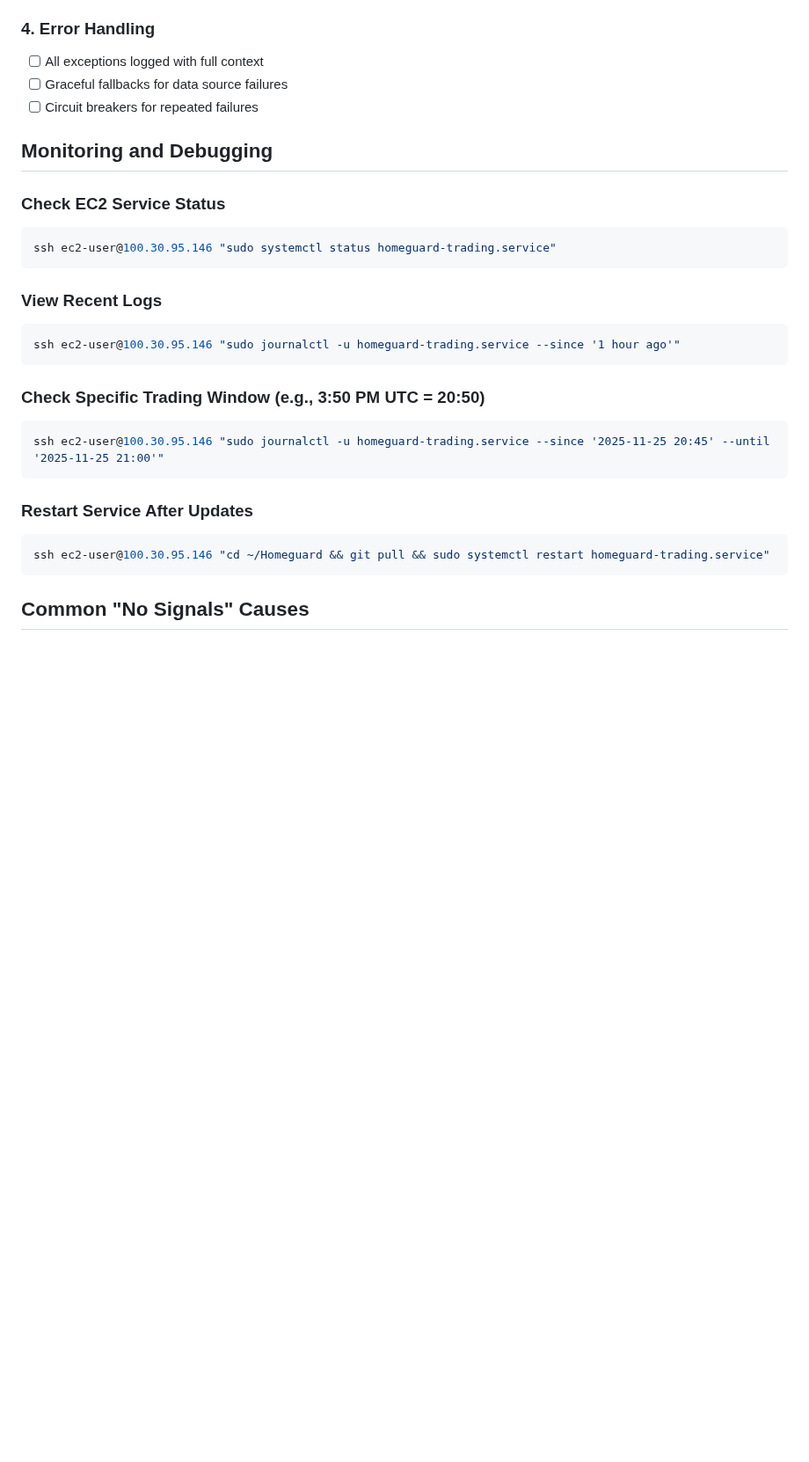
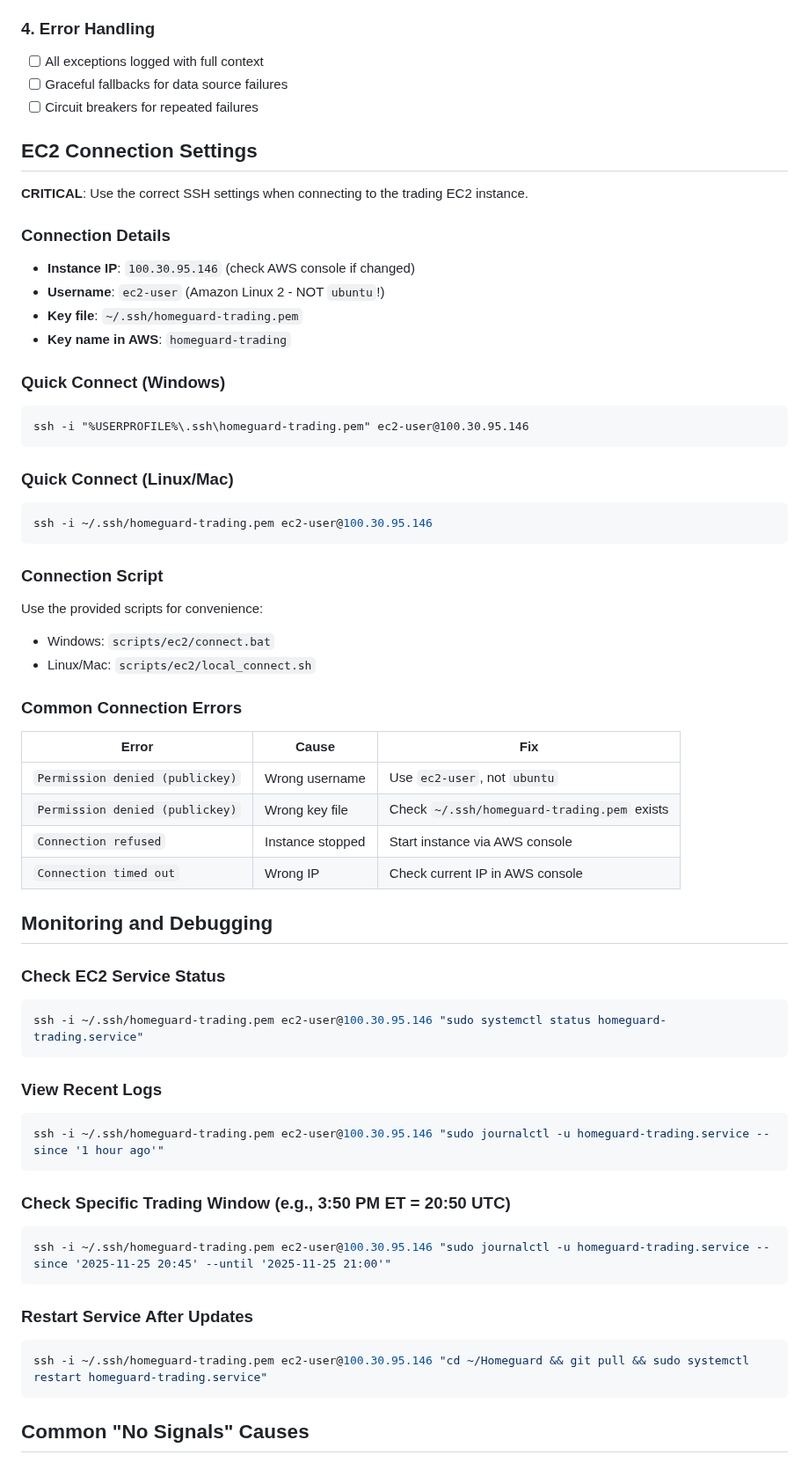
Before and after one commit to shuyangw/Homeguard, a Markdown page: .claude/live_trading.md, the part around the change. Shown at 88% size. GitHub-like rendering; blank space fills up the shorter version.

Commit message:
Add EC2 connection settings to live trading docs
- Document correct SSH connection settings:
  - Username: ec2-user (NOT ubuntu)
  - Key file: ~/.ssh/homeguard-trading.pem
  - Instance IP: 100.30.95.146
- Add Windows/Linux connection commands
- Add common connection error troubleshooting table
- Add -i key flag to all SSH commands in examples

🤖 Generated with [Claude Code](https://claude.com/claude-code)

Co-Authored-By: Claude <noreply@anthropic.com>

````diff
--- a/.claude/live_trading.md
+++ b/.claude/live_trading.md
@@ -143,26 +143,60 @@ Before deploying live trading updates:
 - [ ] Graceful fallbacks for data source failures
 - [ ] Circuit breakers for repeated failures
 
+## EC2 Connection Settings
+
+**CRITICAL**: Use the correct SSH settings when connecting to the trading EC2 instance.
+
+### Connection Details
+- **Instance IP**: `100.30.95.146` (check AWS console if changed)
+- **Username**: `ec2-user` (Amazon Linux 2 - NOT `ubuntu`!)
+- **Key file**: `~/.ssh/homeguard-trading.pem`
+- **Key name in AWS**: `homeguard-trading`
+
+### Quick Connect (Windows)
+```batch
+ssh -i "%USERPROFILE%\.ssh\homeguard-trading.pem" ec2-user@100.30.95.146
+```
+
+### Quick Connect (Linux/Mac)
+```bash
+ssh -i ~/.ssh/homeguard-trading.pem ec2-user@100.30.95.146
+```
+
+### Connection Script
+Use the provided scripts for convenience:
+- Windows: `scripts/ec2/connect.bat`
+- Linux/Mac: `scripts/ec2/local_connect.sh`
+
+### Common Connection Errors
+
+| Error | Cause | Fix |
+|-------|-------|-----|
+| `Permission denied (publickey)` | Wrong username | Use `ec2-user`, not `ubuntu` |
+| `Permission denied (publickey)` | Wrong key file | Check `~/.ssh/homeguard-trading.pem` exists |
+| `Connection refused` | Instance stopped | Start instance via AWS console |
+| `Connection timed out` | Wrong IP | Check current IP in AWS console |
+
 ## Monitoring and Debugging
 
 ### Check EC2 Service Status
 ```bash
-ssh ec2-user@100.30.95.146 "sudo systemctl status homeguard-trading.service"
+ssh -i ~/.ssh/homeguard-trading.pem ec2-user@100.30.95.146 "sudo systemctl status homeguard-trading.service"
 ```
 
 ### View Recent Logs
 ```bash
-ssh ec2-user@100.30.95.146 "sudo journalctl -u homeguard-trading.service --since '1 hour ago'"
+ssh -i ~/.ssh/homeguard-trading.pem ec2-user@100.30.95.146 "sudo journalctl -u homeguard-trading.service --since '1 hour ago'"
 ```
 
-### Check Specific Trading Window (e.g., 3:50 PM UTC = 20:50)
+### Check Specific Trading Window (e.g., 3:50 PM ET = 20:50 UTC)
 ```bash
-ssh ec2-user@100.30.95.146 "sudo journalctl -u homeguard-trading.service --since '2025-11-25 20:45' --until '2025-11-25 21:00'"
+ssh -i ~/.ssh/homeguard-trading.pem ec2-user@100.30.95.146 "sudo journalctl -u homeguard-trading.service --since '2025-11-25 20:45' --until '2025-11-25 21:00'"
 ```
 
 ### Restart Service After Updates
 ```bash
-ssh ec2-user@100.30.95.146 "cd ~/Homeguard && git pull && sudo systemctl restart homeguard-trading.service"
+ssh -i ~/.ssh/homeguard-trading.pem ec2-user@100.30.95.146 "cd ~/Homeguard && git pull && sudo systemctl restart homeguard-trading.service"
 ```
 
 ## Common "No Signals" Causes
````
